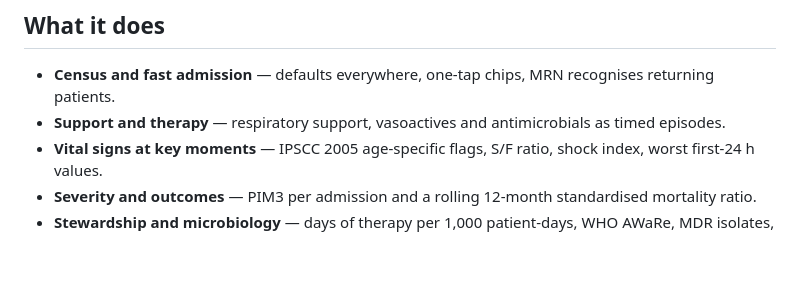
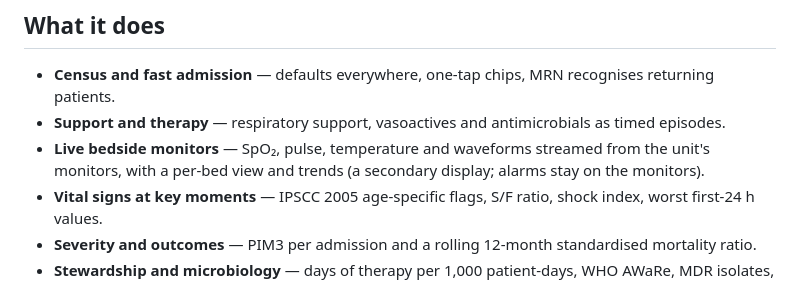
Before and after one commit to itskaero/antibiome, a Markdown page: README.md, the part around the change. GitHub-like rendering; blank space fills up the shorter version.

```diff
--- a/README.md
+++ b/README.md
@@ -19,6 +19,7 @@ outcomes, stewardship and research answers from your own unit's data — on your
 
 - **Census and fast admission** — defaults everywhere, one-tap chips, MRN recognises returning patients.
 - **Support and therapy** — respiratory support, vasoactives and antimicrobials as timed episodes.
+- **Live bedside monitors** — SpO₂, pulse, temperature and waveforms streamed from the unit's monitors, with a per-bed view and trends (a secondary display; alarms stay on the monitors).
 - **Vital signs at key moments** — IPSCC 2005 age-specific flags, S/F ratio, shock index, worst first-24 h values.
 - **Severity and outcomes** — PIM3 per admission and a rolling 12-month standardised mortality ratio.
 - **Stewardship and microbiology** — days of therapy per 1,000 patient-days, WHO AWaRe, MDR isolates, first-isolate antibiogram.
```
Also changed, not shown: desktop/README.md (+54 -0 lines), desktop/docs/MONITOR_PROTOCOL.md (added, +82 -0 lines), desktop/docs/screenshots/monitor-bed-light.png (added), desktop/docs/screenshots/monitor-dark.png (added), 14 other files.
